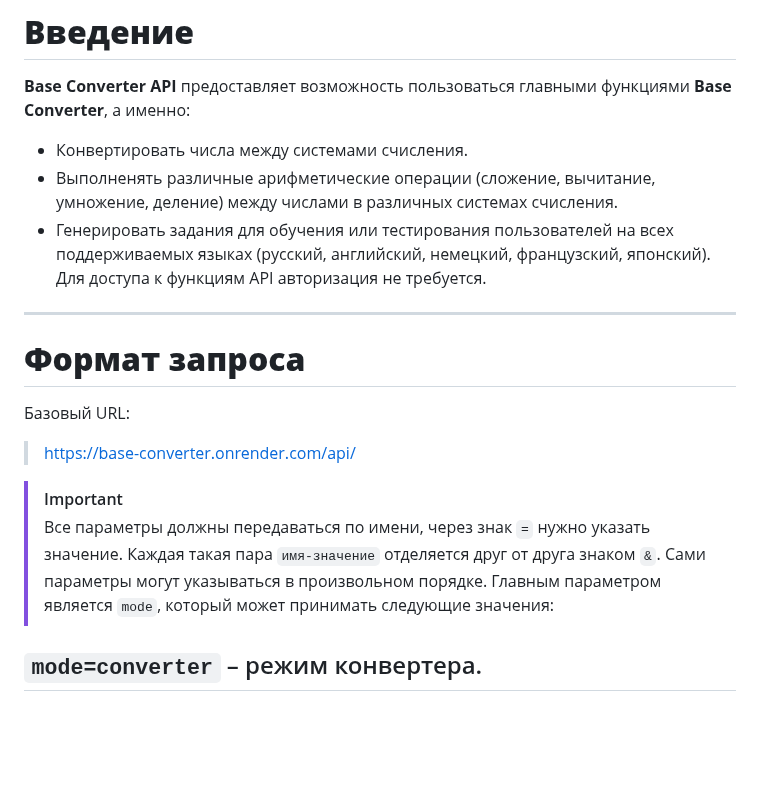
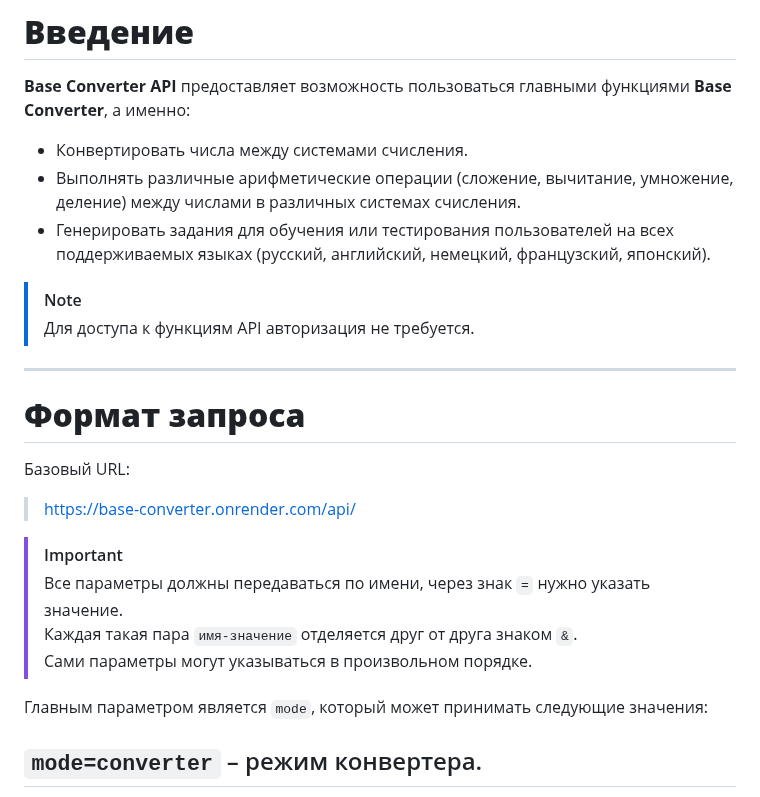
Before and after one commit to Nentozet/Base-Converter, a Markdown page: README.md, the part around one of its changes. Drawn GitHub-style; blank space fills up the shorter version.

````diff
--- a/README.md
+++ b/README.md
@@ -1,9 +1,11 @@
 # **Введение**<span id="introduction"></span>
 **Base Converter API** предоставляет возможность пользоваться главными функциями **Base Converter**, а именно:
 +	Конвертировать числа между системами счисления.
-+	Выполненять различные арифметические операции (сложение, вычитание, умножение, деление) между числами в различных системах счисления.
++	Выполнять различные арифметические операции (сложение, вычитание, умножение, деление) между числами в различных системах счисления.
 +	Генерировать задания для обучения или тестирования пользователей на всех поддерживаемых языках (русский, английский, немецкий, французский, японский).
-Для доступа к функциям API авторизация не требуется.
+
+> [!NOTE]
+>Для доступа к функциям API авторизация не требуется.
 ___
 
 
@@ -12,7 +14,10 @@ ___
 >https://base-converter.onrender.com/api/
 
 > [!IMPORTANT]
-> Все параметры должны передаваться по имени, через знак ```=``` нужно указать значение. Каждая такая пара ```имя-значение``` отделяется друг от друга знаком ```&```. Сами параметры могут указываться в произвольном порядке.
+> Все параметры должны передаваться по имени, через знак ```=``` нужно указать значение.\
+> Каждая такая пара ```имя-значение``` отделяется друг от друга знаком ```&```.\
+> Сами параметры могут указываться в произвольном порядке.
+
 Главным параметром является ```mode```, который может принимать следующие значения:
 ## ```mode=converter``` – режим конвертера.<span id="request_converter"></span>
 ***Обязательные*** **аргументы:**
````
Also changed, not shown: other parts of README.md (+28 -21 lines).
